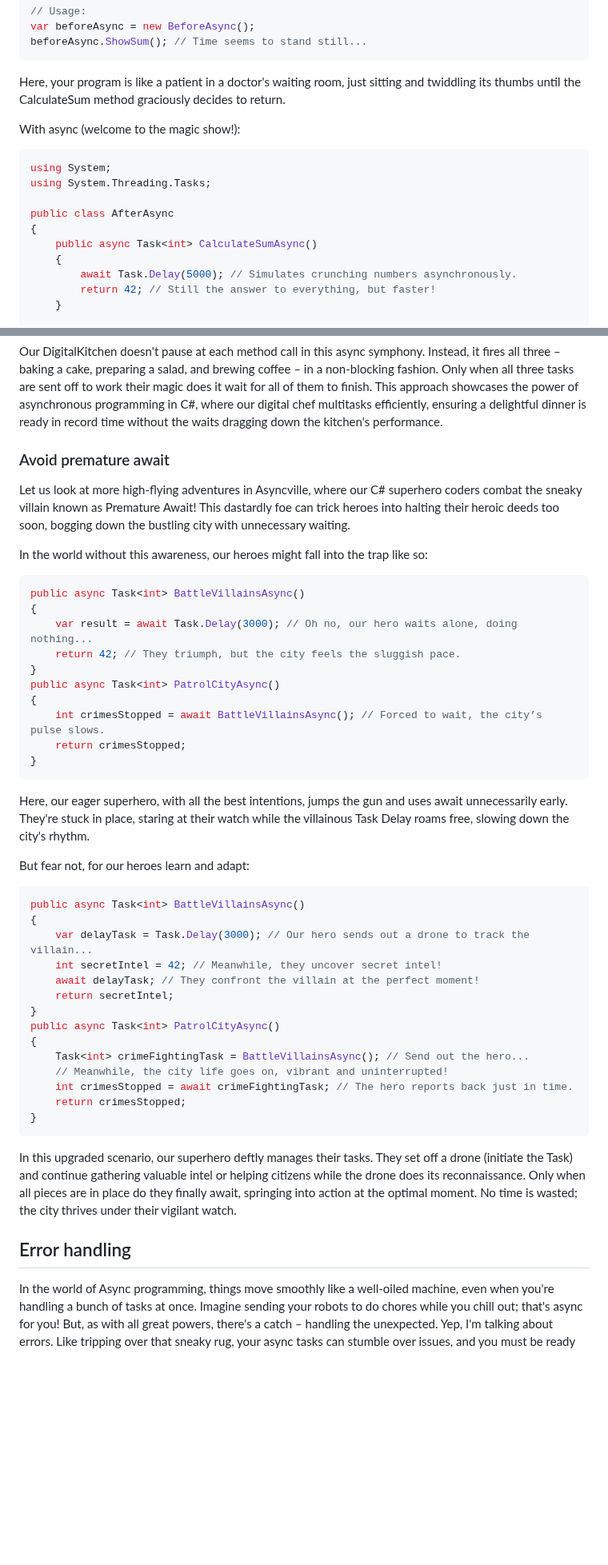
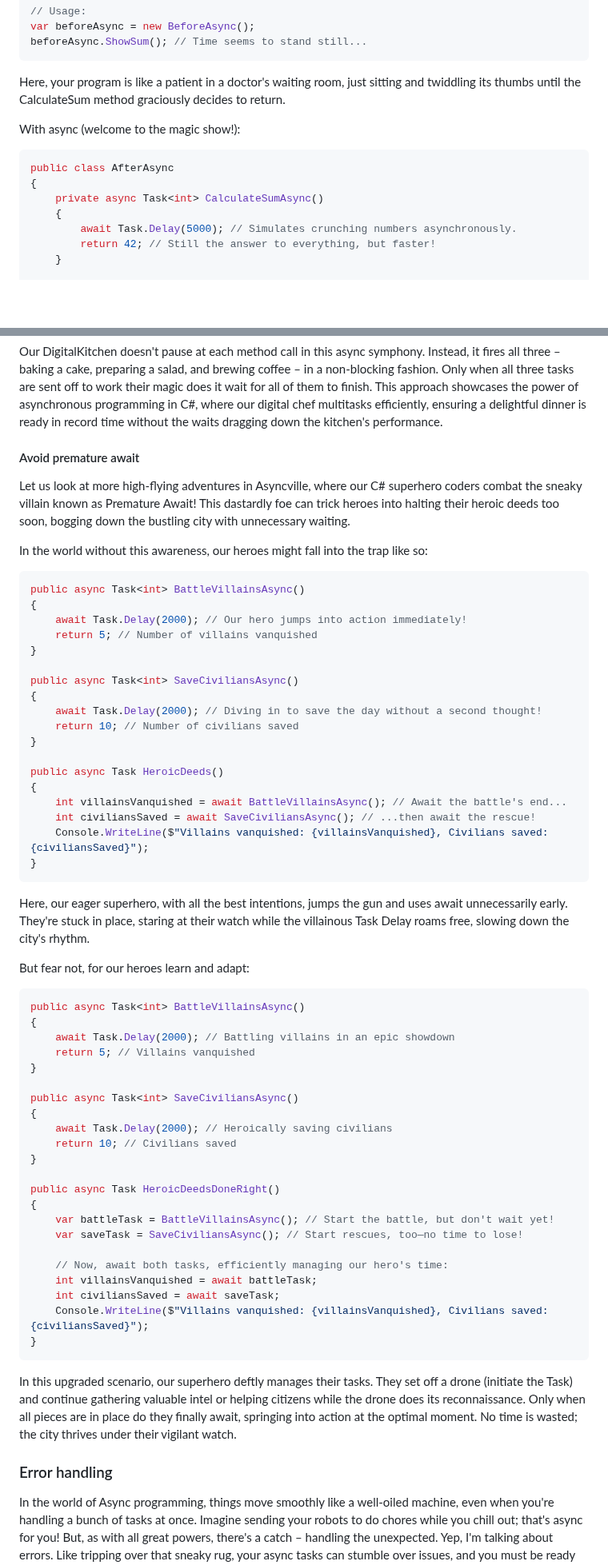
Before and after one commit to cwoodruff/book-network-programming-csharp, a Markdown page: Chapter04/chapter04.md, 2 parts joined by grey strips. Shown at 80% size. Rendered like a GitHub page; blank space fills up the shorter version.

````diff
--- a/Chapter04/chapter04.md
+++ b/Chapter04/chapter04.md
@@ -120,12 +120,9 @@ Here, your program is like a patient in a doctor's waiting room, just sitting an
 With async (welcome to the magic show!):
 
 ```C#
-using System;
-using System.Threading.Tasks;
-
 public class AfterAsync
 {
-    public async Task<int> CalculateSumAsync()
+    private async Task<int> CalculateSumAsync()
     {
         await Task.Delay(5000); // Simulates crunching numbers asynchronously.
         return 42; // Still the answer to everything, but faster!
@@ -366,7 +357,7 @@ await kitchen.PrepareDinnerAsync();
 
 Our DigitalKitchen doesn't pause at each method call in this async symphony. Instead, it fires all three – baking a cake, preparing a salad, and brewing coffee – in a non-blocking fashion. Only when all three tasks are sent off to work their magic does it wait for all of them to finish. This approach showcases the power of asynchronous programming in C#,  where our digital chef multitasks efficiently, ensuring a delightful dinner is ready in record time without the waits dragging down the kitchen's performance.
 
-### Avoid premature await
+#### Avoid premature await
 
 Let us look at more high-flying adventures in Asyncville, where our C# superhero coders combat the sneaky villain known as Premature Await! This dastardly foe can trick heroes into halting their heroic deeds too soon, bogging down the bustling city with unnecessary waiting.
 
@@ -375,13 +366,21 @@ In the world without this awareness, our heroes might fall into the trap like so
 ```C#
 public async Task<int> BattleVillainsAsync()
 {
-    var result = await Task.Delay(3000); // Oh no, our hero waits alone, doing nothing...
-    return 42; // They triumph, but the city feels the sluggish pace.
+    await Task.Delay(2000); // Our hero jumps into action immediately!
+    return 5; // Number of villains vanquished
 }
-public async Task<int> PatrolCityAsync()
+
+public async Task<int> SaveCiviliansAsync()
 {
-    int crimesStopped = await BattleVillainsAsync(); // Forced to wait, the city’s pulse slows.
-    return crimesStopped;
+    await Task.Delay(2000); // Diving in to save the day without a second thought!
+    return 10; // Number of civilians saved
+}
+
+public async Task HeroicDeeds()
+{
+    int villainsVanquished = await BattleVillainsAsync(); // Await the battle's end...
+    int civiliansSaved = await SaveCiviliansAsync(); // ...then await the rescue!
+    Console.WriteLine($"Villains vanquished: {villainsVanquished}, Civilians saved: {civiliansSaved}");
 }
 ```
 
@@ -392,23 +391,31 @@ But fear not, for our heroes learn and adapt:
 ```C#
 public async Task<int> BattleVillainsAsync()
 {
-    var delayTask = Task.Delay(3000); // Our hero sends out a drone to track the villain...
-    int secretIntel = 42; // Meanwhile, they uncover secret intel!
-    await delayTask; // They confront the villain at the perfect moment!
-    return secretIntel;
+    await Task.Delay(2000); // Battling villains in an epic showdown
+    return 5; // Villains vanquished
 }
-public async Task<int> PatrolCityAsync()
+
+public async Task<int> SaveCiviliansAsync()
 {
-    Task<int> crimeFightingTask = BattleVillainsAsync(); // Send out the hero...
-    // Meanwhile, the city life goes on, vibrant and uninterrupted!
-    int crimesStopped = await crimeFightingTask; // The hero reports back just in time.
-    return crimesStopped;
+    await Task.Delay(2000); // Heroically saving civilians
+    return 10; // Civilians saved
+}
+
+public async Task HeroicDeedsDoneRight()
+{
+    var battleTask = BattleVillainsAsync(); // Start the battle, but don't wait yet!
+    var saveTask = SaveCiviliansAsync(); // Start rescues, too—no time to lose!
+
+    // Now, await both tasks, efficiently managing our hero's time:
+    int villainsVanquished = await battleTask;
+    int civiliansSaved = await saveTask;
+    Console.WriteLine($"Villains vanquished: {villainsVanquished}, Civilians saved: {civiliansSaved}");
 }
 ```
 
 In this upgraded scenario, our superhero deftly manages their tasks. They set off a drone (initiate the Task) and continue gathering valuable intel or helping citizens while the drone does its reconnaissance. Only when all pieces are in place do they finally await, springing into action at the optimal moment. No time is wasted; the city thrives under their vigilant watch.
 
-## Error handling
+### Error handling
 
 In the world of Async programming, things move smoothly like a well-oiled machine, even when you're handling a bunch of tasks at once. Imagine sending your robots to do chores while you chill out; that's async for you! But, as with all great powers, there's a catch – handling the unexpected. Yep, I'm talking about errors. Like tripping over that sneaky rug, your async tasks can stumble over issues, and you must be ready to catch them gracefully.
 
````
Also changed, not shown: other parts of Chapter04/chapter04.md (+27 -33 lines).
